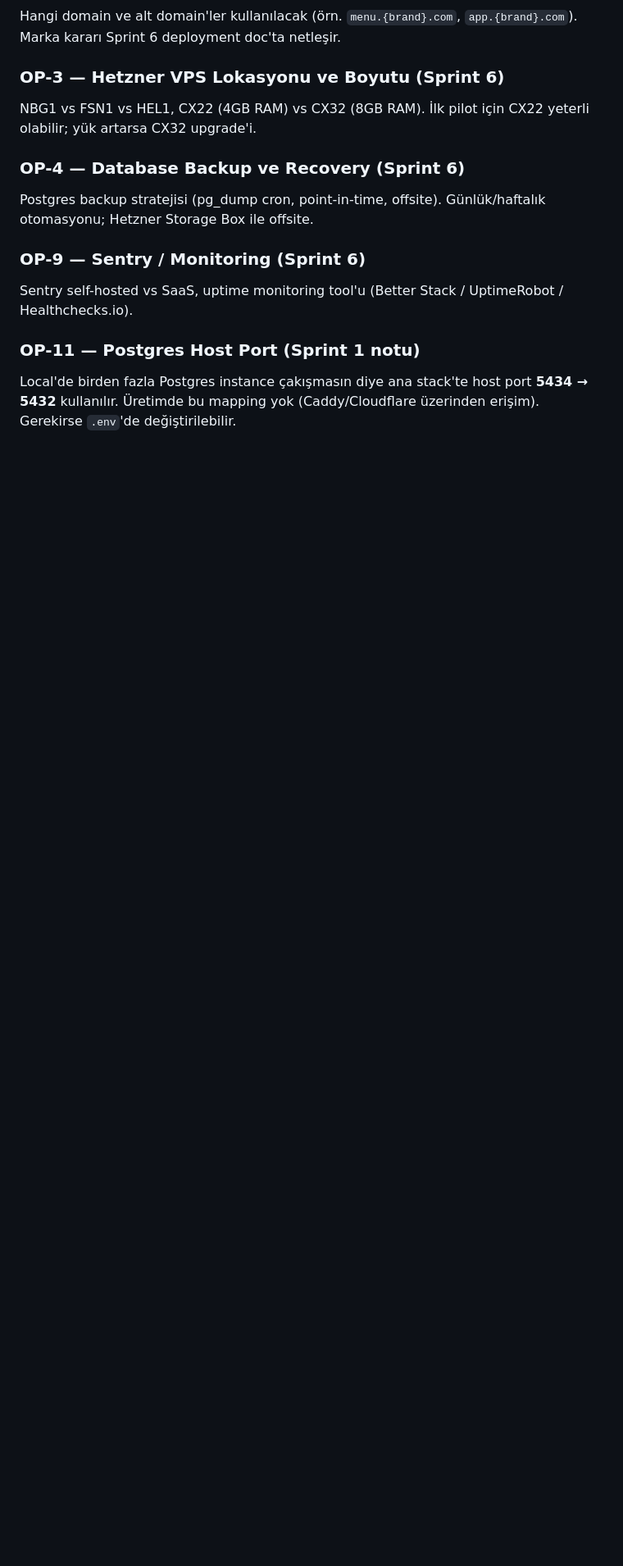
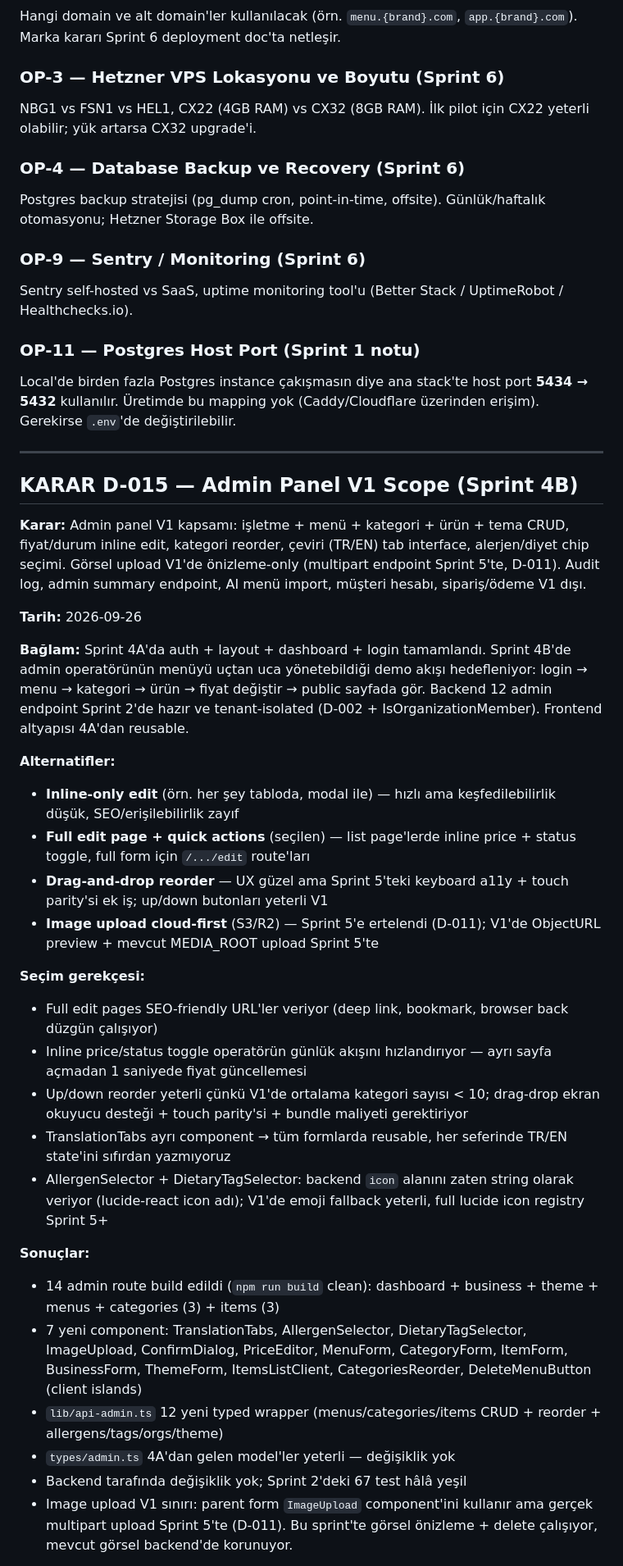
Before and after one commit to mehmetakifkucukkaya/qr-menu_core, a Markdown page: DECISIONS.md, the part around one of its changes. Shown at 82% size. Rendered like a GitHub page; blank space fills up the shorter version.

```diff
--- a/DECISIONS.md
+++ b/DECISIONS.md
@@ -594,3 +594,35 @@ Sentry self-hosted vs SaaS, uptime monitoring tool'u (Better Stack / UptimeRobot
 ### OP-11 — Postgres Host Port (Sprint 1 notu)
 Local'de birden fazla Postgres instance çakışmasın diye ana stack'te host port **5434 → 5432** kullanılır.
 Üretimde bu mapping yok (Caddy/Cloudflare üzerinden erişim). Gerekirse `.env`'de değiştirilebilir.
+
+---
+
+## KARAR D-015 — Admin Panel V1 Scope (Sprint 4B)
+
+**Karar:** Admin panel V1 kapsamı: işletme + menü + kategori + ürün + tema CRUD, fiyat/durum inline edit, kategori reorder, çeviri (TR/EN) tab interface, alerjen/diyet chip seçimi. Görsel upload V1'de önizleme-only (multipart endpoint Sprint 5'te, D-011). Audit log, admin summary endpoint, AI menü import, müşteri hesabı, sipariş/ödeme V1 dışı.
+
+**Tarih:** 2026-09-26
+
+**Bağlam:** Sprint 4A'da auth + layout + dashboard + login tamamlandı. Sprint 4B'de admin operatörünün menüyü uçtan uca yönetebildiği demo akışı hedefleniyor: login → menu → kategori → ürün → fiyat değiştir → public sayfada gör. Backend 12 admin endpoint Sprint 2'de hazır ve tenant-isolated (D-002 + IsOrganizationMember). Frontend altyapısı 4A'dan reusable.
+
+**Alternatifler:**
+- **Inline-only edit** (örn. her şey tabloda, modal ile) — hızlı ama keşfedilebilirlik düşük, SEO/erişilebilirlik zayıf
+- **Full edit page + quick actions** (seçilen) — list page'lerde inline price + status toggle, full form için `/.../edit` route'ları
+- **Drag-and-drop reorder** — UX güzel ama Sprint 5'teki keyboard a11y + touch parity'si ek iş; up/down butonları yeterli V1
+- **Image upload cloud-first** (S3/R2) — Sprint 5'e ertelendi (D-011); V1'de ObjectURL preview + mevcut MEDIA_ROOT upload Sprint 5'te
+
+**Seçim gerekçesi:**
+- Full edit pages SEO-friendly URL'ler veriyor (deep link, bookmark, browser back düzgün çalışıyor)
+- Inline price/status toggle operatörün günlük akışını hızlandırıyor — ayrı sayfa açmadan 1 saniyede fiyat güncellemesi
+- Up/down reorder yeterli çünkü V1'de ortalama kategori sayısı < 10; drag-drop ekran okuyucu desteği + touch parity'si + bundle maliyeti gerektiriyor
+- TranslationTabs ayrı component → tüm formlarda reusable, her seferinde TR/EN state'ini sıfırdan yazmıyoruz
+- AllergenSelector + DietaryTagSelector: backend `icon` alanını zaten string olarak veriyor (lucide-react icon adı); V1'de emoji fallback yeterli, full lucide icon registry Sprint 5+
+
+**Sonuçlar:**
+- 14 admin route build edildi (`npm run build` clean): dashboard + business + theme + menus + categories (3) + items (3)
+- 7 yeni component: TranslationTabs, AllergenSelector, DietaryTagSelector, ImageUpload, ConfirmDialog, PriceEditor, MenuForm, CategoryForm, ItemForm, BusinessForm, ThemeForm, ItemsListClient, CategoriesReorder, DeleteMenuButton (client islands)
+- `lib/api-admin.ts` 12 yeni typed wrapper (menus/categories/items CRUD + reorder + allergens/tags/orgs/theme)
+- `types/admin.ts` 4A'dan gelen model'ler yeterli — değişiklik yok
+- Backend tarafında değişiklik yok; Sprint 2'deki 67 test hâlâ yeşil
+- Image upload V1 sınırı: parent form `ImageUpload` component'ini kullanır ama gerçek multipart upload Sprint 5'te (D-011). Bu sprint'te görsel önizleme + delete çalışıyor, mevcut görsel backend'de korunuyor.
+
```
Also changed, not shown: other parts of DECISIONS.md (+12 -0 lines), docs/SPRINT_4B_REPORT.md (added, +287 -0 lines).
